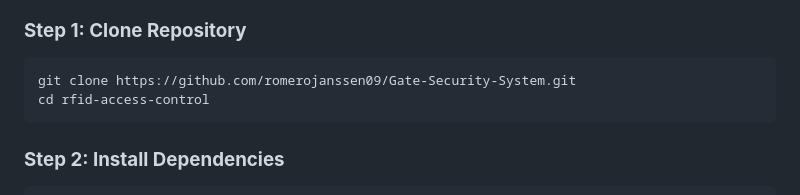
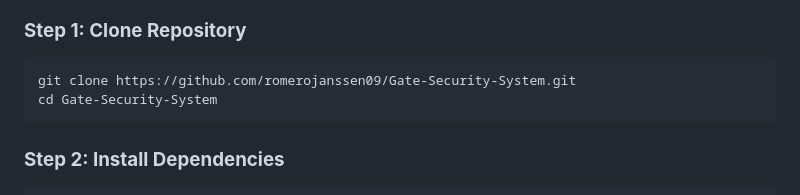
Before and after one commit to romerojanssen09/Gate-Security-System, a Markdown page: README.md, the part around the change. Rendered like a GitHub page.

````diff
--- a/README.md
+++ b/README.md
@@ -88,7 +88,7 @@ The scanner provides three distinct states with smooth animations:
 ### **Step 1: Clone Repository**
 ```bash
 git clone https://github.com/romerojanssen09/Gate-Security-System.git
-cd rfid-access-control
+cd Gate-Security-System
 ```
 
 ### **Step 2: Install Dependencies**
````
